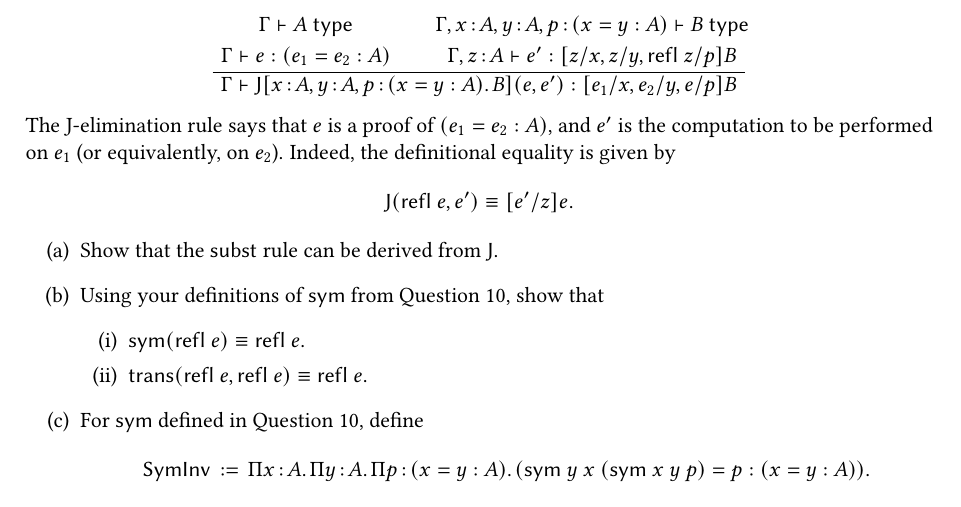
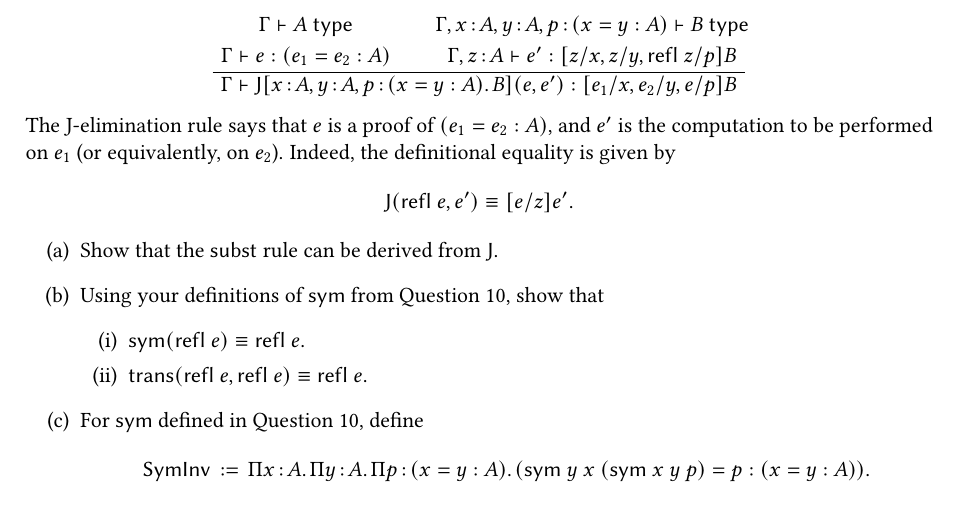
Before and after one commit to H-Yulong/Types-exercise, a LaTeX document (sheet3.tex): part of page 5 of 5, cut so that both start at the same text. Compiled offline with pdfLaTeX.

Commit message:
Small fixes

```diff
--- a/sheet3.tex
+++ b/sheet3.tex
@@ -383,7 +383,7 @@ $e$ is a proof of $\id{e_1}{e_2}{A}$,
 and $e'$ is the computation to be performed on $e_1$ (or equivalently, on $e_2$).
 Indeed, the definitional equality is given by
 \[
-  \mathsf{J}(\refl{e}, e') \equiv \sub{e' / z}{e}.
+  \mathsf{J}(\refl{e}, e') \equiv \sub{e / z}{e'}.
 \]
 \begin{enumerate}[label=(\alph*)]
   \item Show that the $\mathsf{subst}$ rule can be derived from $\mathsf{J}$.
```
Also changed, not shown: sheet1.tex (+1 -0 lines), sheet3.tex (4 more changed lines), 1 other file.
